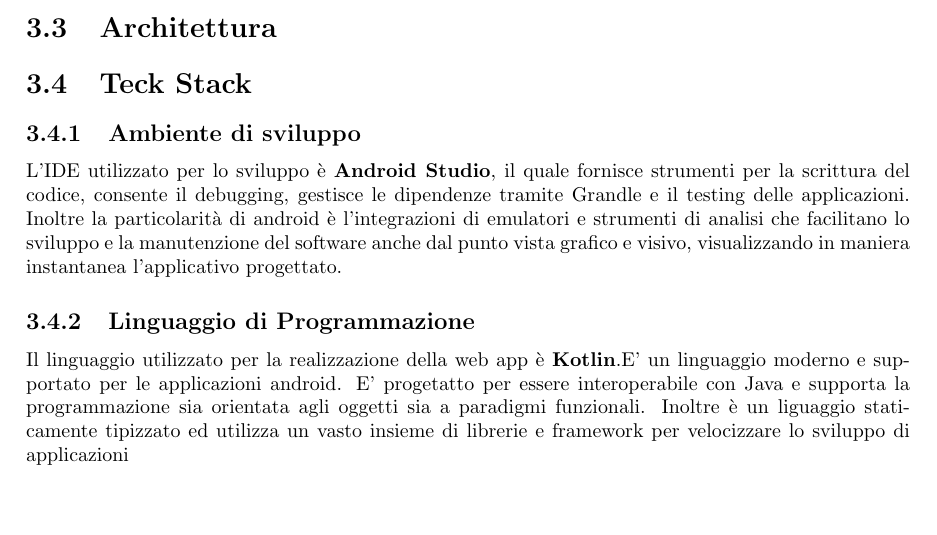
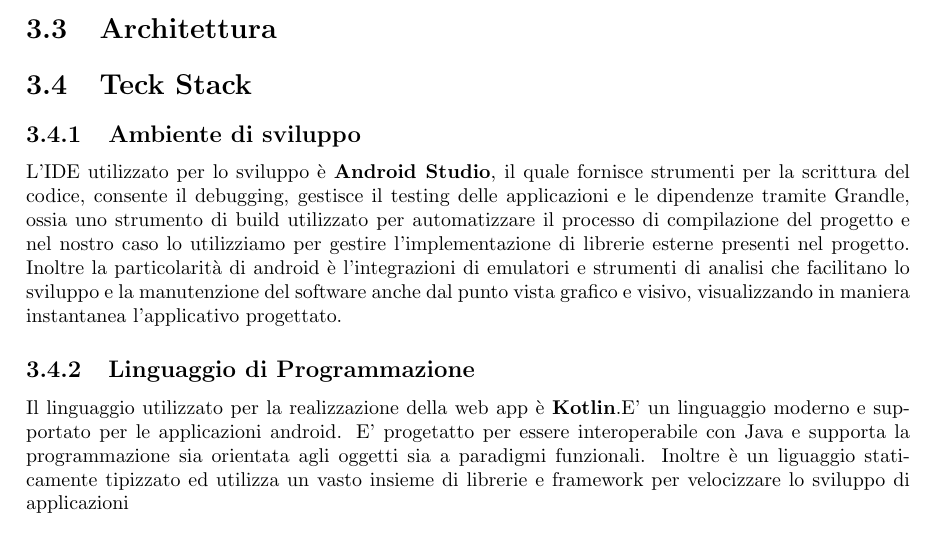
Before and after one commit to MauroLavigna04/Progetto-Ing-Sw, a LaTeX document (report.tex): part of page 10 of 12, cut so that both start at the same text, the shorter picture padded with empty space. Compiled offline with pdfLaTeX.

Commit message:
specifica del grandle

```diff
--- a/report.tex
+++ b/report.tex
@@ -262,7 +262,7 @@ ricopre le esigenze del progetto proposto.
 \section{Teck Stack}
 \subsection{Ambiente di sviluppo}
 L'IDE utilizzato per lo sviluppo è \textbf{Android Studio}, il quale fornisce strumenti per la scrittura del codice, consente il debugging,
-gestisce le dipendenze tramite Grandle e il testing delle applicazioni. Inoltre  la particolarità di android è l'integrazioni di  emulatori
+gestisce il testing delle applicazioni e le dipendenze tramite Grandle, ossia uno strumento di build utilizzato per automatizzare il processo di compilazione del progetto e nel nostro caso lo utilizziamo per gestire l'implementazione di librerie esterne presenti nel progetto. Inoltre  la particolarità di android è l'integrazioni di  emulatori
 e strumenti di analisi che facilitano lo sviluppo e la manutenzione del software anche dal punto vista grafico e visivo, visualizzando in maniera
 instantanea l'applicativo progettato.
 \subsection{Linguaggio di Programmazione}
```
